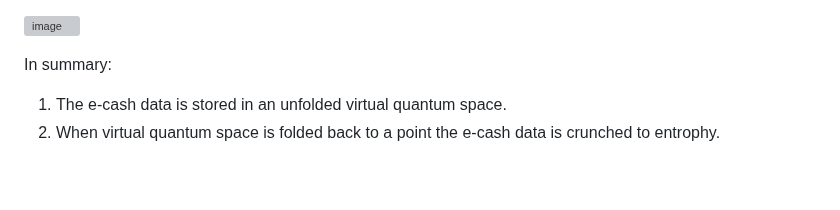
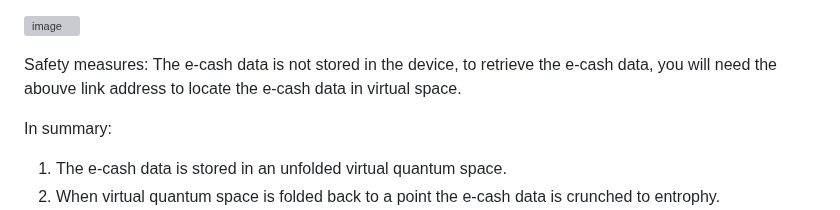
Before and after one commit to VeinSyct/Electronic-Cash, a Markdown page: README.md, the part around the change. GitHub-like rendering; blank space fills up the shorter version; grey boxes are pictures that could not be loaded.

```diff
--- a/README.md
+++ b/README.md
@@ -50,6 +50,9 @@ The e-cash is designed to be anonymous and secured. transactions are signed with
 The e-cash doesn't require encryption like crypto currencies or bank accounts, the electronic cash stores data in the device in virtual space address (see image below) unique to every users, the electronic cash data is placed in a virtual quantum address which can be found using the virtual space address to get back to where you placed the data, when the you leave the virtual space the space is folded and the data is crunched to entrophy, even an exploring hacker or a PhD in quantum found the data, it is pretty much useless because you will require trillions upon trillions of years to randomly wait for the data to come back into emergence.
 
 ![image](https://github.com/user-attachments/assets/bbb62090-de37-452b-aef0-04595b2f9f60)
+
+Safety measures:
+The e-cash data is not stored in the device, to retrieve the e-cash data, you will need the abouve link address to locate the e-cash data in virtual space.
 
 In summary:
 
```
